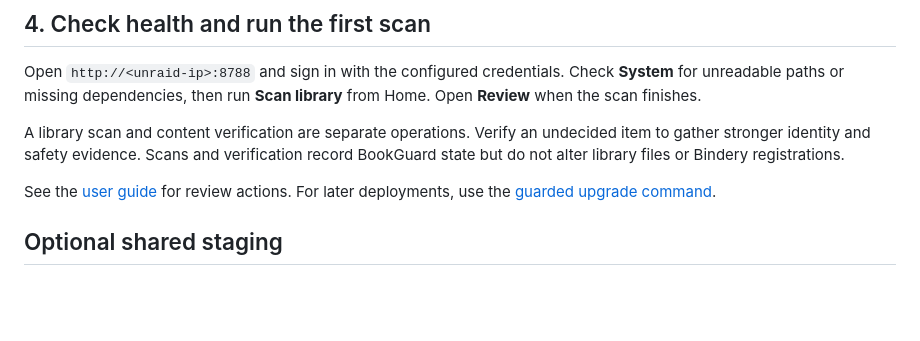
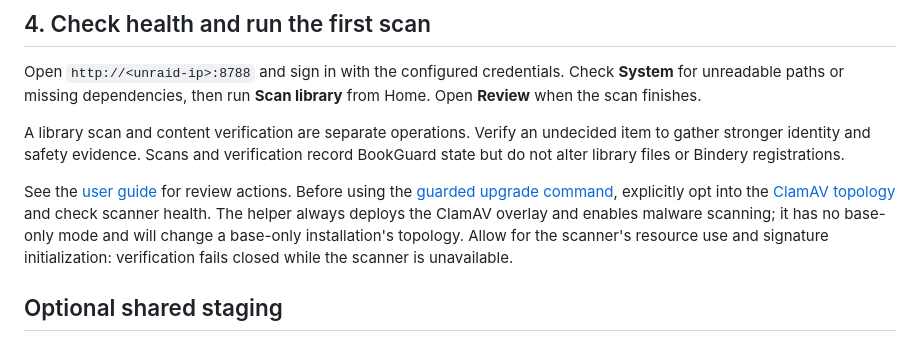
Before and after one commit to foobarbigtime/bookguard, a Markdown page: docs/getting-started.md, the part around the change. GitHub-like rendering; blank space fills up the shorter version.

```diff
--- a/docs/getting-started.md
+++ b/docs/getting-started.md
@@ -95,8 +95,13 @@ undecided item to gather stronger identity and safety evidence. Scans and
 verification record BookGuard state but do not alter library files or Bindery
 registrations.
 
-See the [user guide](user-guide.md) for review actions. For later deployments,
-use the [guarded upgrade command](operations.md#updating).
+See the [user guide](user-guide.md) for review actions. Before using the
+[guarded upgrade command](operations.md#updating), explicitly opt into the
+[ClamAV topology](configuration.md) and check scanner health. The helper always
+deploys the ClamAV overlay and enables malware scanning; it has no base-only
+mode and will change a base-only installation's topology. Allow for the
+scanner's resource use and signature initialization: verification fails closed
+while the scanner is unavailable.
 
 ## Optional shared staging
 
```
Also changed, not shown: README.md (+7 -1 lines), docs/operations.md (+10 -2 lines).
